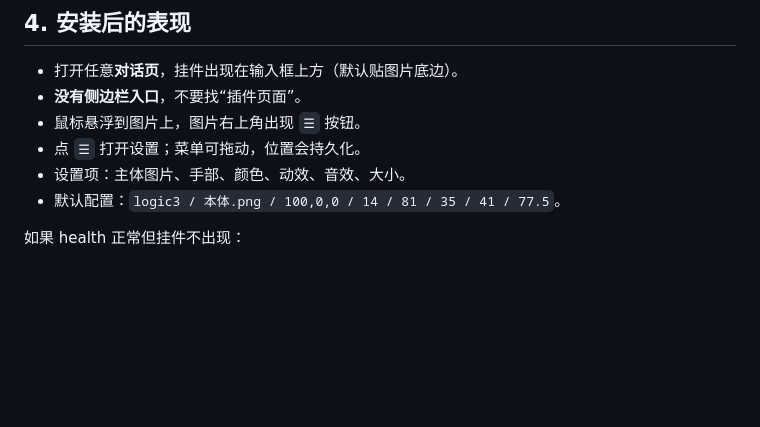
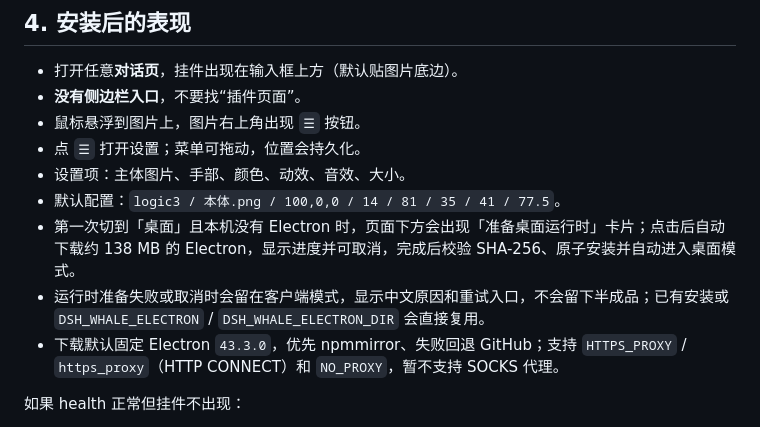
Before and after one commit to MeteorNOX/dsh-whale-bongo, a Markdown page: INSTALL-FOR-AI.md, the part around the change. Rendered like a GitHub page; blank space fills up the shorter version.

Commit message:
docs: describe one-click Electron preparation

```diff
--- a/INSTALL-FOR-AI.md
+++ b/INSTALL-FOR-AI.md
@@ -185,6 +185,9 @@ curl http://127.0.0.1:<DSH端口>/dsh-whale-bongo/health
 - 点 `☰` 打开设置；菜单可拖动，位置会持久化。
 - 设置项：主体图片、手部、颜色、动效、音效、大小。
 - 默认配置：`logic3 / 本体.png / 100,0,0 / 14 / 81 / 35 / 41 / 77.5`。
+- 第一次切到「桌面」且本机没有 Electron 时，页面下方会出现「准备桌面运行时」卡片；点击后自动下载约 138 MB 的 Electron，显示进度并可取消，完成后校验 SHA-256、原子安装并自动进入桌面模式。
+- 运行时准备失败或取消时会留在客户端模式，显示中文原因和重试入口，不会留下半成品；已有安装或 `DSH_WHALE_ELECTRON` / `DSH_WHALE_ELECTRON_DIR` 会直接复用。
+- 下载默认固定 Electron `43.3.0`，优先 npmmirror、失败回退 GitHub；支持 `HTTPS_PROXY` / `https_proxy`（HTTP CONNECT）和 `NO_PROXY`，暂不支持 SOCKS 代理。
 
 如果 health 正常但挂件不出现：
 1. 确认当前是**对话页**（不是设置页、插件页）。
```
